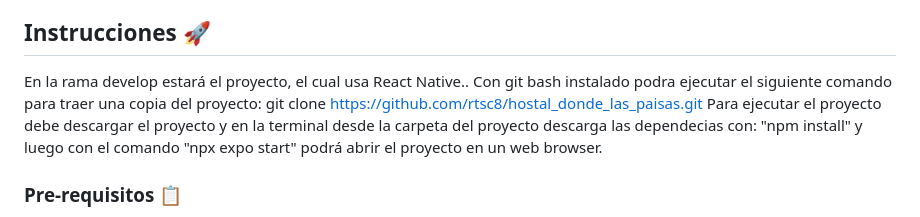
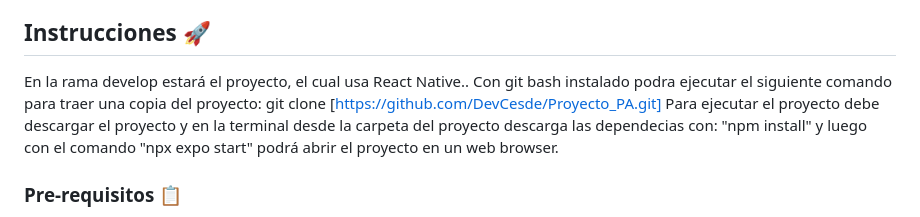
Before and after one commit to DevCesde/Proyecto_PA, a Markdown page: README.md, the part around one of its changes. Drawn GitHub-style.

```diff
--- a/README.md
+++ b/README.md
@@ -11,7 +11,7 @@ Proyecto del curso Programación Avanzada con integración en desarrollo de tecn
 ## Instrucciones 🚀
 
 En la rama develop estará el proyecto, el cual usa React Native..
-Con git bash instalado podra ejecutar el siguiente comando para traer una copia del proyecto: git clone https://github.com/rtsc8/hostal_donde_las_paisas.git
+Con git bash instalado podra ejecutar el siguiente comando para traer una copia del proyecto: git clone [https://github.com/DevCesde/Proyecto_PA.git]
 Para ejecutar el proyecto debe descargar el proyecto y en la terminal desde la carpeta del proyecto descarga las dependecias con: "npm install" y luego con el comando "npx expo start" podrá abrir el proyecto en un web browser.
 
 ### Pre-requisitos 📋
```
Also changed, not shown: other parts of README.md (+1 -1 lines).
